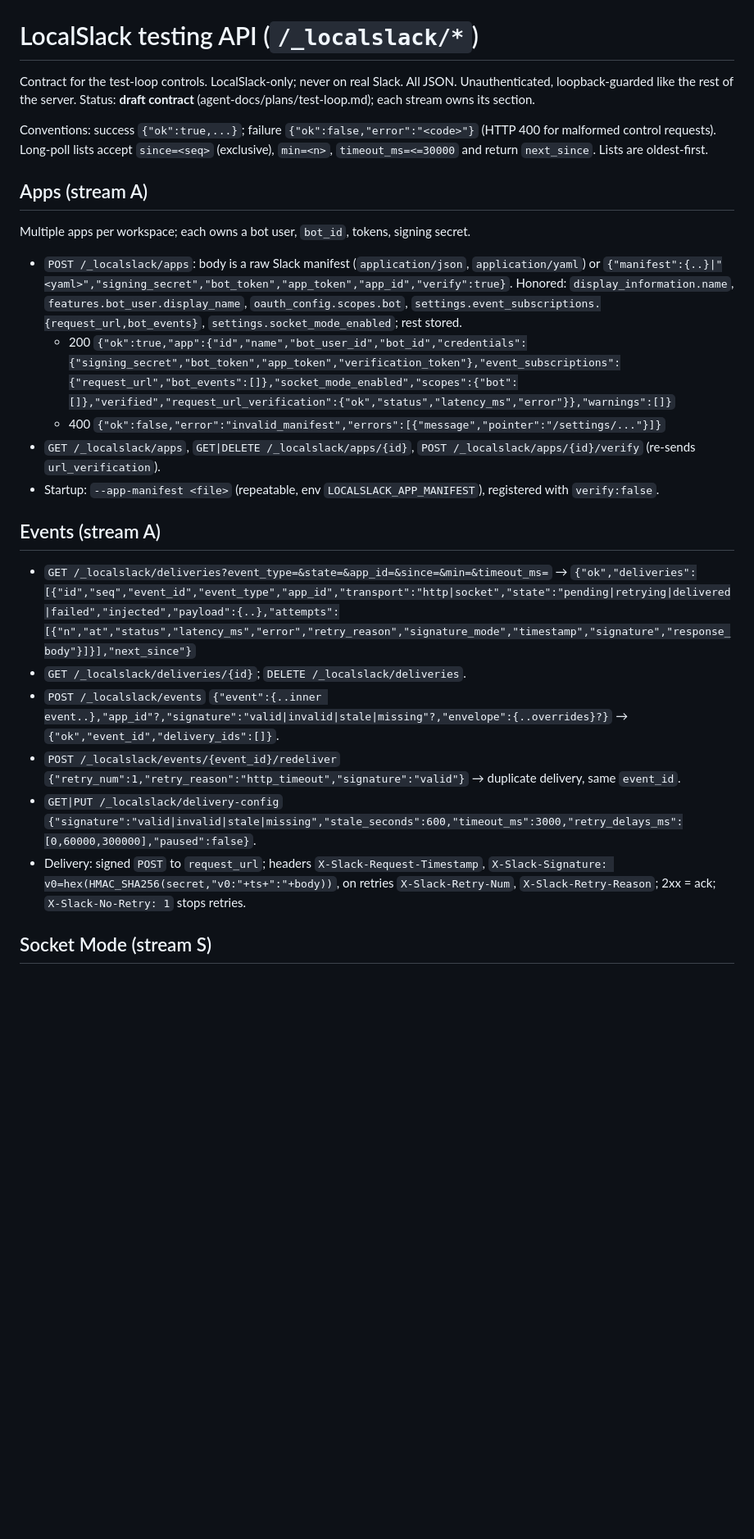
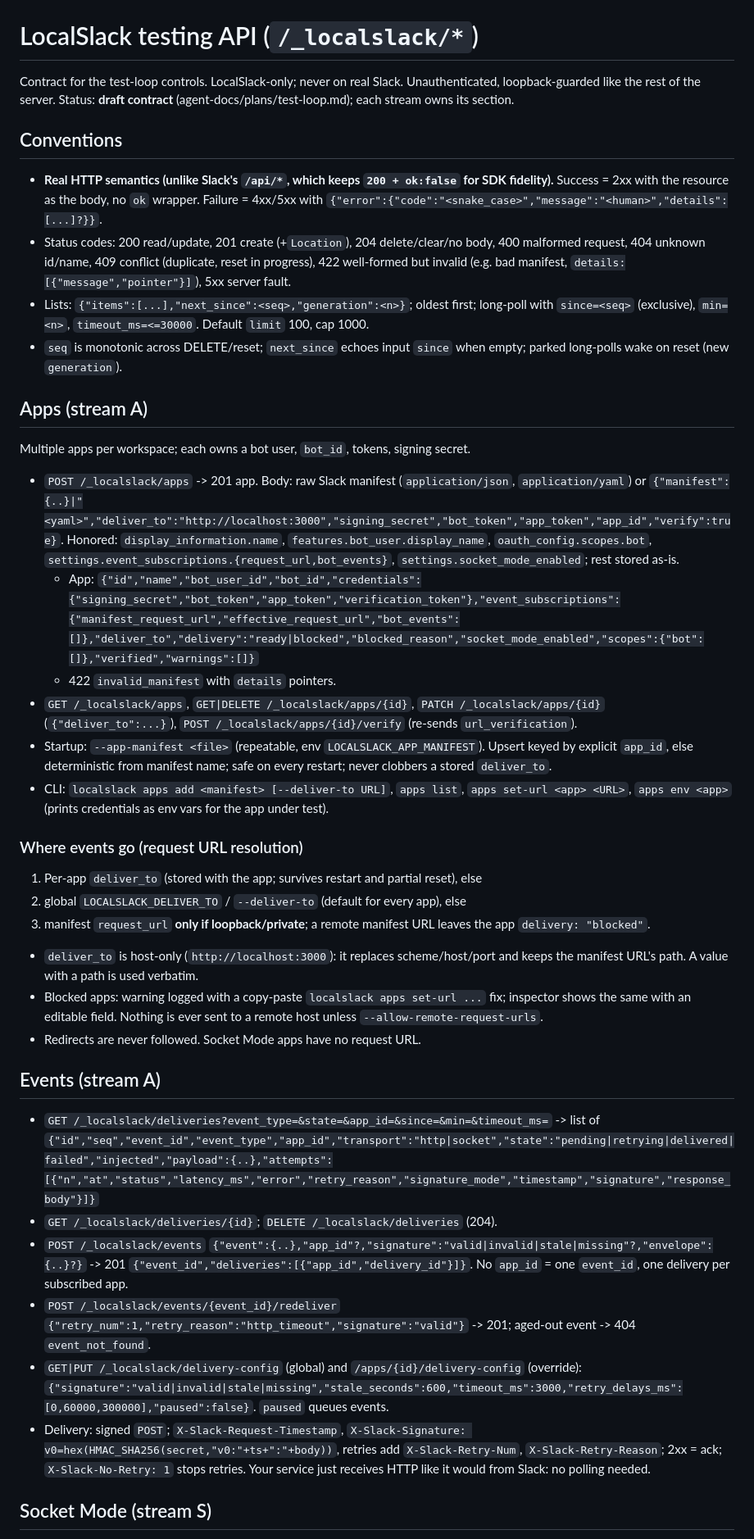
Before and after one commit to I-Dont-Remember/localslack, a Markdown page: docs/TESTING_API.md, the part around one of its changes. Shown at 82% size. Drawn GitHub-style; blank space fills up the shorter version.

```diff
--- a/docs/TESTING_API.md
+++ b/docs/TESTING_API.md
@@ -1,23 +1,36 @@
 # LocalSlack testing API (`/_localslack/*`)
 
-Contract for the test-loop controls. LocalSlack-only; never on real Slack. All JSON. Unauthenticated, loopback-guarded like the rest of the server. Status: **draft contract** (agent-docs/plans/test-loop.md); each stream owns its section.
+Contract for the test-loop controls. LocalSlack-only; never on real Slack. Unauthenticated, loopback-guarded like the rest of the server. Status: **draft contract** (agent-docs/plans/test-loop.md); each stream owns its section.
 
-Conventions: success `{"ok":true,...}`; failure `{"ok":false,"error":"<code>"}` (HTTP 400 for malformed control requests). Long-poll lists accept `since=<seq>` (exclusive), `min=<n>`, `timeout_ms=<=30000` and return `next_since`. Lists are oldest-first.
+## Conventions
+- **Real HTTP semantics (unlike Slack's `/api/*`, which keeps `200 + ok:false` for SDK fidelity).** Success = 2xx with the resource as the body, no `ok` wrapper. Failure = 4xx/5xx with `{"error":{"code":"<snake_case>","message":"<human>","details":[...]?}}`.
+- Status codes: 200 read/update, 201 create (+`Location`), 204 delete/clear/no body, 400 malformed request, 404 unknown id/name, 409 conflict (duplicate, reset in progress), 422 well-formed but invalid (e.g. bad manifest, `details:[{"message","pointer"}]`), 5xx server fault.
+- Lists: `{"items":[...],"next_since":<seq>,"generation":<n>}`; oldest first; long-poll with `since=<seq>` (exclusive), `min=<n>`, `timeout_ms=<=30000`. Default `limit` 100, cap 1000.
+- `seq` is monotonic across DELETE/reset; `next_since` echoes input `since` when empty; parked long-polls wake on reset (new `generation`).
 
 ## Apps (stream A)
 Multiple apps per workspace; each owns a bot user, `bot_id`, tokens, signing secret.
-- `POST /_localslack/apps`: body is a raw Slack manifest (`application/json`, `application/yaml`) or `{"manifest":{..}|"<yaml>","signing_secret","bot_token","app_token","app_id","verify":true}`. Honored: `display_information.name`, `features.bot_user.display_name`, `oauth_config.scopes.bot`, `settings.event_subscriptions.{request_url,bot_events}`, `settings.socket_mode_enabled`; rest stored.
-  - 200 `{"ok":true,"app":{"id","name","bot_user_id","bot_id","credentials":{"signing_secret","bot_token","app_token","verification_token"},"event_subscriptions":{"request_url","bot_events":[]},"socket_mode_enabled","scopes":{"bot":[]},"verified","request_url_verification":{"ok","status","latency_ms","error"}},"warnings":[]}`
-  - 400 `{"ok":false,"error":"invalid_manifest","errors":[{"message","pointer":"/settings/..."}]}`
-- `GET /_localslack/apps`, `GET|DELETE /_localslack/apps/{id}`, `POST /_localslack/apps/{id}/verify` (re-sends `url_verification`).
-- Startup: `--app-manifest <file>` (repeatable, env `LOCALSLACK_APP_MANIFEST`), registered with `verify:false`.
+- `POST /_localslack/apps` -> 201 app. Body: raw Slack manifest (`application/json`, `application/yaml`) or `{"manifest":{..}|"<yaml>","deliver_to":"http://localhost:3000","signing_secret","bot_token","app_token","app_id","verify":true}`. Honored: `display_information.name`, `features.bot_user.display_name`, `oauth_config.scopes.bot`, `settings.event_subscriptions.{request_url,bot_events}`, `settings.socket_mode_enabled`; rest stored as-is.
+  - App: `{"id","name","bot_user_id","bot_id","credentials":{"signing_secret","bot_token","app_token","verification_token"},"event_subscriptions":{"manifest_request_url","effective_request_url","bot_events":[]},"deliver_to","delivery":"ready|blocked","blocked_reason","socket_mode_enabled","scopes":{"bot":[]},"verified","warnings":[]}`
+  - 422 `invalid_manifest` with `details` pointers.
+- `GET /_localslack/apps`, `GET|DELETE /_localslack/apps/{id}`, `PATCH /_localslack/apps/{id}` (`{"deliver_to":...}`), `POST /_localslack/apps/{id}/verify` (re-sends `url_verification`).
+- Startup: `--app-manifest <file>` (repeatable, env `LOCALSLACK_APP_MANIFEST`). Upsert keyed by explicit `app_id`, else deterministic from manifest name; safe on every restart; never clobbers a stored `deliver_to`.
+- CLI: `localslack apps add <manifest> [--deliver-to URL]`, `apps list`, `apps set-url <app> <URL>`, `apps env <app>` (prints credentials as env vars for the app under test).
+
+### Where events go (request URL resolution)
+1. Per-app `deliver_to` (stored with the app; survives restart and partial reset), else
+2. global `LOCALSLACK_DELIVER_TO` / `--deliver-to` (default for every app), else
+3. manifest `request_url` **only if loopback/private**; a remote manifest URL leaves the app `delivery: "blocked"`.
+- `deliver_to` is host-only (`http://localhost:3000`): it replaces scheme/host/port and keeps the manifest URL's path. A value with a path is used verbatim.
+- Blocked apps: warning logged with a copy-paste `localslack apps set-url ...` fix; inspector shows the same with an editable field. Nothing is ever sent to a remote host unless `--allow-remote-request-urls`.
+- Redirects are never followed. Socket Mode apps have no request URL.
 
 ## Events (stream A)
-- `GET /_localslack/deliveries?event_type=&state=&app_id=&since=&min=&timeout_ms=` → `{"ok","deliveries":[{"id","seq","event_id","event_type","app_id","transport":"http|socket","state":"pending|retrying|delivered|failed","injected","payload":{..},"attempts":[{"n","at","status","latency_ms","error","retry_reason","signature_mode","timestamp","signature","response_body"}]}],"next_since"}`
-- `GET /_localslack/deliveries/{id}`; `DELETE /_localslack/deliveries`.
-- `POST /_localslack/events` `{"event":{..inner event..},"app_id"?,"signature":"valid|invalid|stale|missing"?,"envelope":{..overrides}?}` → `{"ok","event_id","delivery_ids":[]}`.
-- `POST /_localslack/events/{event_id}/redeliver` `{"retry_num":1,"retry_reason":"http_timeout","signature":"valid"}` → duplicate delivery, same `event_id`.
-- `GET|PUT /_localslack/delivery-config` `{"signature":"valid|invalid|stale|missing","stale_seconds":600,"timeout_ms":3000,"retry_delays_ms":[0,60000,300000],"paused":false}`.
-- Delivery: signed `POST` to `request_url`; headers `X-Slack-Request-Timestamp`, `X-Slack-Signature: v0=hex(HMAC_SHA256(secret,"v0:"+ts+":"+body))`, on retries `X-Slack-Retry-Num`, `X-Slack-Retry-Reason`; 2xx = ack; `X-Slack-No-Retry: 1` stops retries.
+- `GET /_localslack/deliveries?event_type=&state=&app_id=&since=&min=&timeout_ms=` -> list of `{"id","seq","event_id","event_type","app_id","transport":"http|socket","state":"pending|retrying|delivered|failed","injected","payload":{..},"attempts":[{"n","at","status","latency_ms","error","retry_reason","signature_mode","timestamp","signature","response_body"}]}`
+- `GET /_localslack/deliveries/{id}`; `DELETE /_localslack/deliveries` (204).
+- `POST /_localslack/events` `{"event":{..},"app_id"?,"signature":"valid|invalid|stale|missing"?,"envelope":{..}?}` -> 201 `{"event_id","deliveries":[{"app_id","delivery_id"}]}`. No `app_id` = one `event_id`, one delivery per subscribed app.
+- `POST /_localslack/events/{event_id}/redeliver` `{"retry_num":1,"retry_reason":"http_timeout","signature":"valid"}` -> 201; aged-out event -> 404 `event_not_found`.
+- `GET|PUT /_localslack/delivery-config` (global) and `/apps/{id}/delivery-config` (override): `{"signature":"valid|invalid|stale|missing","stale_seconds":600,"timeout_ms":3000,"retry_delays_ms":[0,60000,300000],"paused":false}`. `paused` queues events.
+- Delivery: signed `POST`; `X-Slack-Request-Timestamp`, `X-Slack-Signature: v0=hex(HMAC_SHA256(secret,"v0:"+ts+":"+body))`, retries add `X-Slack-Retry-Num`, `X-Slack-Retry-Reason`; 2xx = ack; `X-Slack-No-Retry: 1` stops retries. Your service just receives HTTP like it would from Slack: no polling needed.
 
 ## Socket Mode (stream S)
```
Also changed, not shown: other parts of docs/TESTING_API.md (+19 -28 lines).
